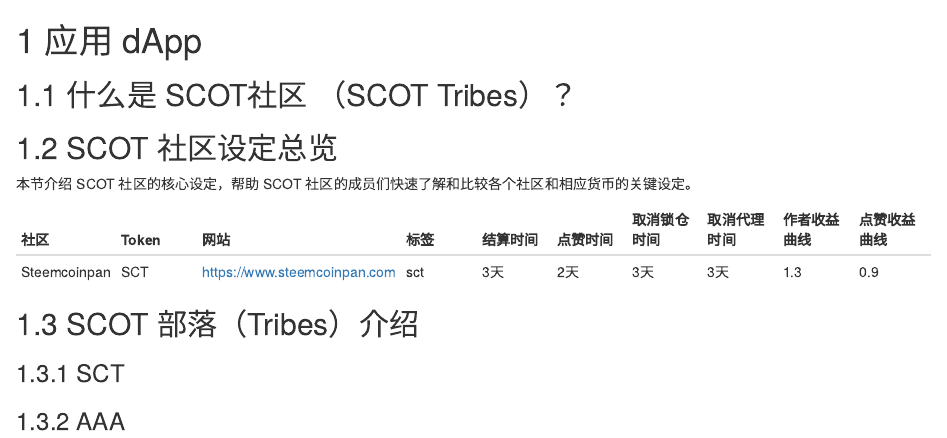
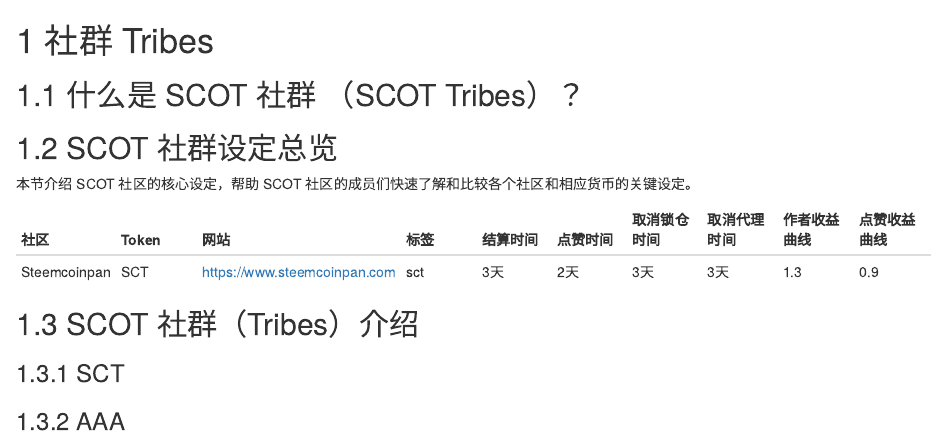
Before and after one commit to steem-guides/steem-engine, an R Markdown document (03_0.Rmd): the page in a window 1100 px wide, from its top. Rendered offline with R 4.5, knitr and Pandoc, with nearby package versions; drawn as R Markdown's standard HTML page in place of the format the file asks for.

Commit message:
第3章：重命名dApp为Tribes

```diff
--- a/03_0.Rmd
+++ b/03_0.Rmd
@@ -1,13 +1,13 @@
-# 应用 dApp {#dapp}
+# 社群 Tribes {#tribes}
 
 
-## 什么是 SCOT社区 （SCOT Tribes）？{#whats-tribes}
+## 什么是 SCOT 社群 （SCOT Tribes）？{#whats-tribes}
 
 
 
 
 
-## SCOT 社区设定总览 {#tribes-config}
+## SCOT 社群设定总览 {#tribes-config}
 
 本节介绍 SCOT 社区的核心设定，帮助 SCOT 社区的成员们快速了解和比较各个社区和相应货币的关键设定。
 
@@ -17,7 +17,7 @@
 
 
 
-## SCOT 部落（Tribes）介绍 {#intro-to-tribes}
+## SCOT 社群（Tribes）介绍 {#intro-to-tribes}
 
 ### SCT
 
```
